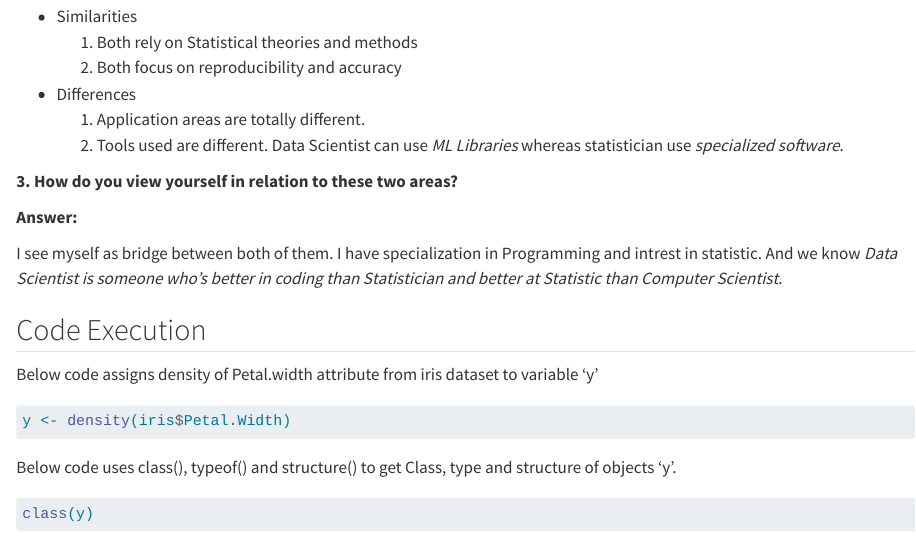
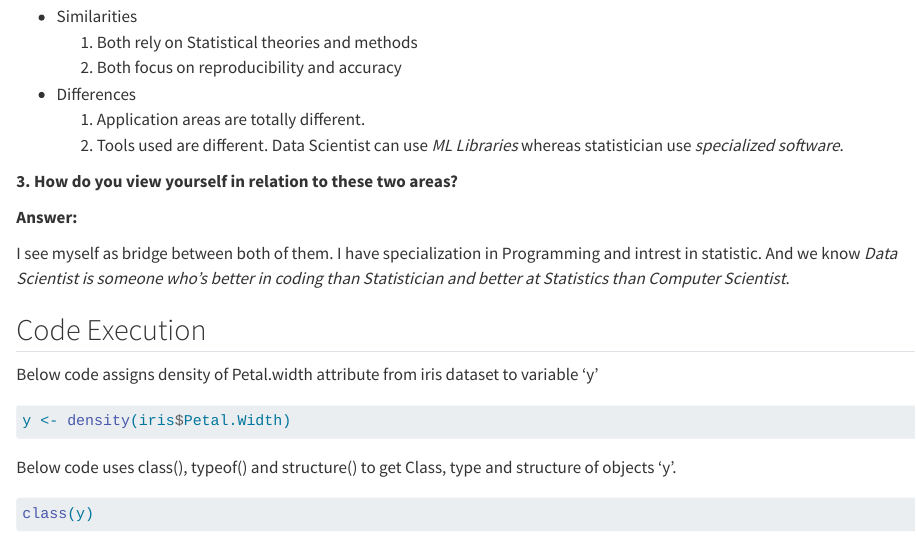
Before and after one commit to JayProngs/ST_558_HW1, a Quarto document (data_science_page.qmd): the page in a window 1100 px wide, from 500 px down. Rendered offline with R 4.5, knitr and Pandoc in place of Quarto, with nearby package versions.

Commit message:
changed spelling

```diff
--- a/data_science_page.qmd
+++ b/data_science_page.qmd
@@ -36,7 +36,7 @@ Data Scientist is the one who can use data to solve and analyze real world probl
 
 **Answer:**
 
-I see myself as bridge between both of them. I have specialization in Programming and intrest in statistic. And we know *Data Scientist is someone who's better in coding than Statistician and better at Statistic than Computer Scientist*.
+I see myself as bridge between both of them. I have specialization in Programming and intrest in statistic. And we know *Data Scientist is someone who's better in coding than Statistician and better at Statistics than Computer Scientist*.
 
 ## Code Execution
 
```
